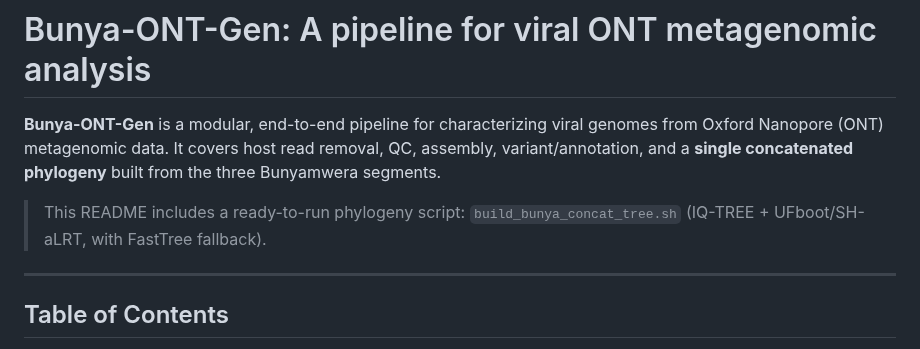
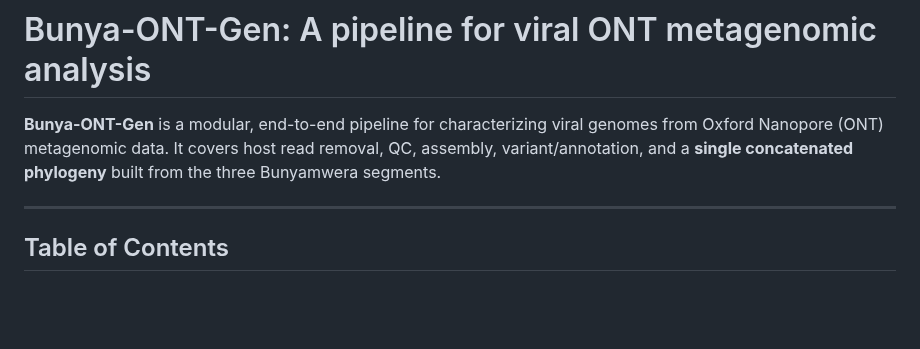
Before and after one commit to gmboowa/Bunya-ONT-Gen, a Markdown page: README.md, the part around the change. Drawn GitHub-style; blank space fills up the shorter version.

```diff
--- a/README.md
+++ b/README.md
@@ -1,8 +1,6 @@
 # Bunya-ONT-Gen: A pipeline for viral ONT metagenomic analysis
 
 **Bunya-ONT-Gen** is a modular, end-to-end pipeline for characterizing viral genomes from Oxford Nanopore (ONT) metagenomic data. It covers host read removal, QC, assembly, variant/annotation, and a **single concatenated phylogeny** built from the three Bunyamwera segments.
-
-> This README includes a ready-to-run phylogeny script: `build_bunya_concat_tree.sh` (IQ-TREE + UFboot/SH-aLRT, with FastTree fallback).
 
 ---
 
```
